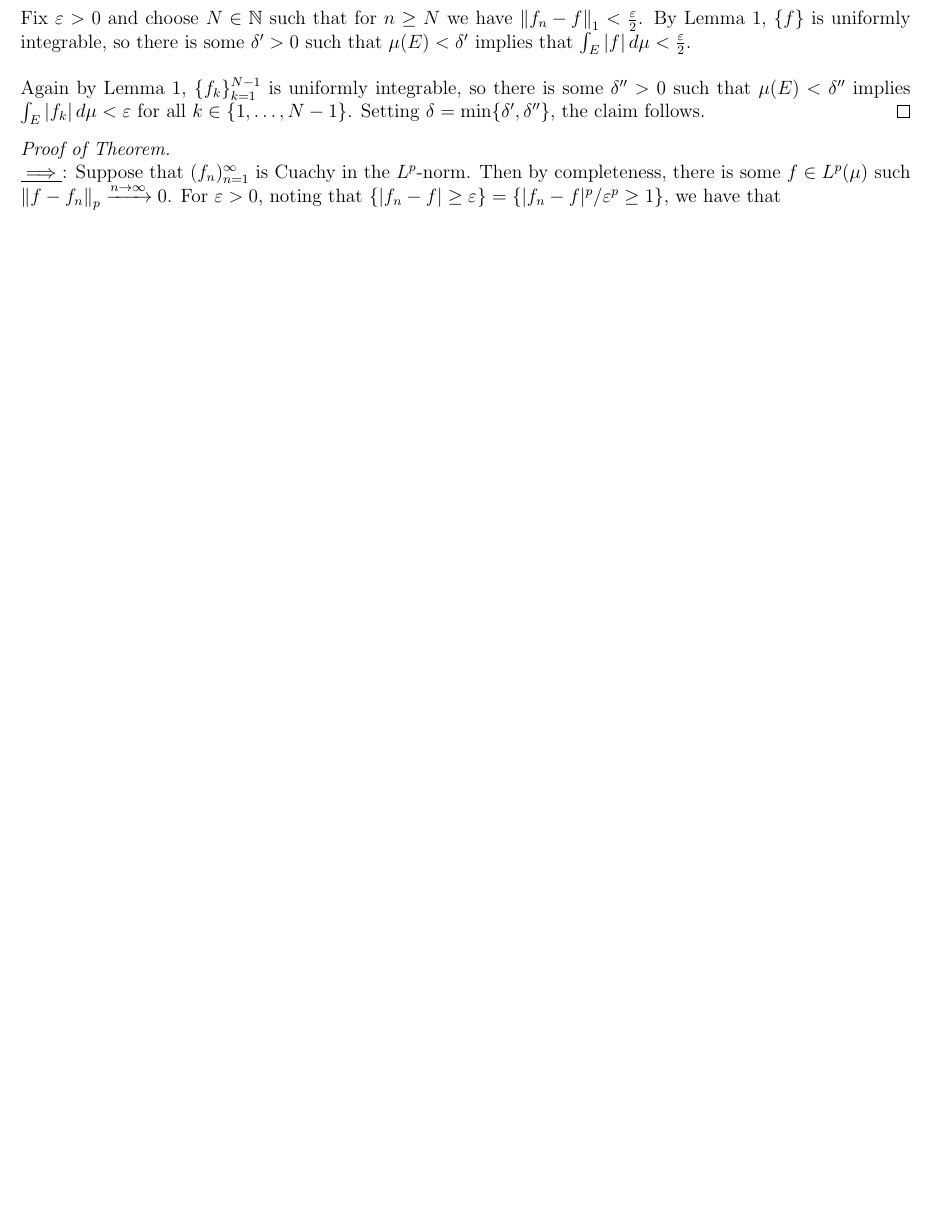
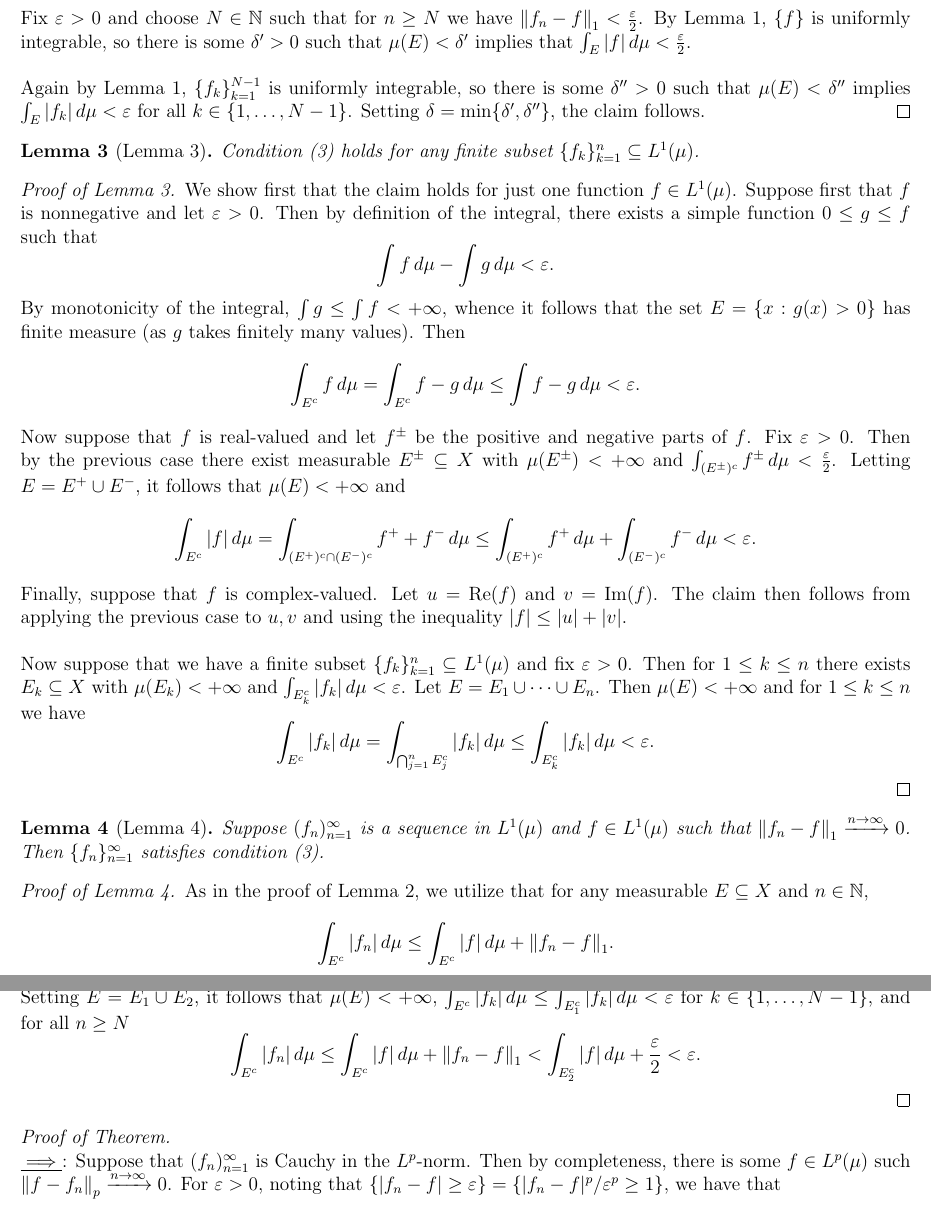
Before and after one commit to kyrem1/mathematicsSpring2022, a LaTeX problem sheet (7310 Real Analysis/7310 hw7/7310_hw7.tex): part of page 3 of 3 before the commit and two parts of pages 3 and 4 of 5 after it, the two joined at a grey line, cut so that both start at the same text, the shorter picture padded with empty space. Compiled offline with pdfLaTeX.

Commit message:
Work on 7310 hw7, completed Vitali's convergence theorem.

```diff
--- a/7310 Real Analysis/7310 hw7/7310_hw7.tex
+++ b/7310 Real Analysis/7310 hw7/7310_hw7.tex
@@ -248,8 +248,49 @@
     Again by Lemma 1, $\{ f_k\}_{k=1}^{N-1}$ is uniformly integrable, so there is some $\delta''>0$ such that $\mu(E)<\delta''$ implies $\int_E |f_k|\dd{\mu} < \eps$ for all $k\in\{1,\ldots,N-1\}$. Setting $\delta = \min\{\delta',\delta''\}$, the claim follows.
   \end{proof}
 
+  \begin{lemma}[Lemma 3]
+    Condition (3) holds for any finite subset $\{f_k\}_{k=1}^{n}\sub L^1(\mu)$.
+  \end{lemma}
+
+  \begin{proof}[Proof of Lemma 3]
+    We show first that the claim holds for just one function $f\in L^1(\mu)$. Suppose first that $f$ is nonnegative and let $\eps>0$. Then by definition of the integral, there exists a simple function $0\leq g\leq f$ such that
+    \[
+      \int f\dd{\mu} - \int g \dd{\mu} < \eps.
+    \]
+    By monotonicity of the integral, $\int g\leq \int f <+\infty$, whence it follows that the set $E = \{x : g(x)>0\}$ has finite measure (as $g$ takes finitely many values). Then
+    \[
+      \int_{E^c} f\dd{\mu} = \int_{E^c}f-g \dd{\mu} \leq \int f-g \dd{\mu} < \eps.
+    \]
+
+    Now suppose that $f$ is real-valued and let $f^\pm$ be the positive and negative parts of $f$. Fix $\eps>0$. Then by the previous case there exist measurable $E^\pm\sub X$ with $\mu(E^\pm)<+\infty$ and $\int_{(E^\pm)^c}f^\pm \dd{\mu} <\frac{\eps}{2}$. Letting $E = E^+ \cup E^-$, it follows that $\mu(E)<+\infty$ and
+    \[
+      \int_{E^c} |f|\dd{\mu} = \int_{(E^+)^c\cap (E^-)^c}f^+ + f^-\dd{\mu}\leq \int_{(E^+)^c}f^+ \dd{\mu} + \int_{(E^-)^c}f^- \dd{\mu} < \eps.
+    \]
+    Finally, suppose that $f$ is complex-valued. Let $u = \Re(f)$ and $v = \Im(f)$. The claim then follows from applying the previous case to $u,v$ and using the inequality $|f|\leq |u|+|v|$.\\
+
+    Now suppose that we have a finite subset $\{f_k\}_{k=1}^{n}\sub L^1(\mu)$ and fix $\eps>0$. Then for $1\leq k\leq n$ there exists $E_k\sub X$ with $\mu(E_k)<+\infty$ and $\int_{E_k^c}|f_k|\dd{\mu}<\eps$. Let $E = E_1\cup\cdots\cup E_n$. Then $\mu(E)<+\infty$ and for $1\leq k\leq n$ we have
+    \[
+      \int_{E^c} |f_k|\dd{\mu} = \int_{\bigcap_{j=1}^{n}E_j^c}|f_k|\dd{\mu} \leq \int_{E_k^c}|f_k|\dd{\mu} < \eps.
+    \]
+  \end{proof}
+
+  \begin{lemma}[Lemma 4]
+    Suppose $(f_n)_{n=1}^{\infty}$ is a sequence in $L^1(\mu)$ and $f\in L^1(\mu)$ such that $\norm{f_n-f}_1 \xrightarrow{n\to\infty} 0$. Then $\{f_n\}_{n=1}^{\infty}$ satisfies condition (3).
+  \end{lemma}
+
+  \begin{proof}[Proof of Lemma 4]
+    As in the proof of Lemma 2, we utilize that for any measurable $E\sub X$ and $n\in\N$,
+    \[
+      \int_{E^c}|f_n|\dd{\mu}\leq \int_{E^c}|f|\dd{\mu} + \norm{f_n-f}_1.
+    \]
+    Fix $\eps>0$ and choose $N\in\N$ such that for $n\geq N$ we have $\norm{f_n-f}_1 < \frac{\eps}{2}$. By Lemma 3, $\{f_k\}_{k=1}^{N-1}$ satisfies condition (3), so there is some $E_1\sub X$ with $\mu(E_1)<+\infty$ such that $\int_{E_1^c}|f_k|\dd{\mu}<\eps$ for all $k\in\{1,\ldots,N-1\}$. The singleton $\{f\}$ also satisfies condition 3, so there is some $E_2\sub X$ with $\mu(E_2)<+\infty$ and $\int_{E_2^c}|f|\dd{\mu}< \frac{\eps}{2}$. Setting $E = E_1 \cup E_2$, it follows that $\mu(E) < +\infty$, $\int_{E^c}|f_k|\dd{\mu}\leq\int_{E_1^c}|f_k|\dd{\mu}<\eps$ for $k\in\{1,\ldots,N-1\}$, and for all $n\geq N$
+    \[
+      \int_{E^c}|f_n|\dd{\mu}\leq \int_{E^c}|f|\dd{\mu} + \norm{f_n-f}_1 < \int_{E_2^c}|f|\dd{\mu} +\frac{\eps}{2} < \eps.
+    \]
+  \end{proof}
+
   \begin{proof}[Proof of Theorem]\ \\
-    \underline{$\implies$}: Suppose that $(f_n)_{n=1}^{\infty}$ is Cuachy in the $L^p$-norm. Then by completeness, there is some $f\in L^p(\mu)$ such $\norm{f-f_n}_p \xrightarrow{n\to\infty} 0$. For $\eps>0$, noting that $\{ |f_n-f|\geq\eps\} = \{|f_n-f|^p / \eps^p\geq 1\}$, we have that
+    \underline{$\implies$}: Suppose that $(f_n)_{n=1}^{\infty}$ is Cauchy in the $L^p$-norm. Then by completeness, there is some $f\in L^p(\mu)$ such $\norm{f-f_n}_p \xrightarrow{n\to\infty} 0$. For $\eps>0$, noting that $\{ |f_n-f|\geq\eps\} = \{|f_n-f|^p / \eps^p\geq 1\}$, we have that
     \[
       \mu(\{|f_n-f|\geq\eps\}) = \int_{\{|f_n-f|\geq\eps\}}\frac{|f_n-f|^p}{\eps^p}\dd{\mu} \leq\frac{1}{\eps^p}\norm{f_n-f}_p^p \xrightarrow{n\to\infty} 0.
     \]
```
Also changed, not shown: 7310 Real Analysis/7310 hw7/7310_hw7.pdf, 7310 Real Analysis/7310 hw7/7310_hw7.tex (24 more changed lines), 1 other file.
